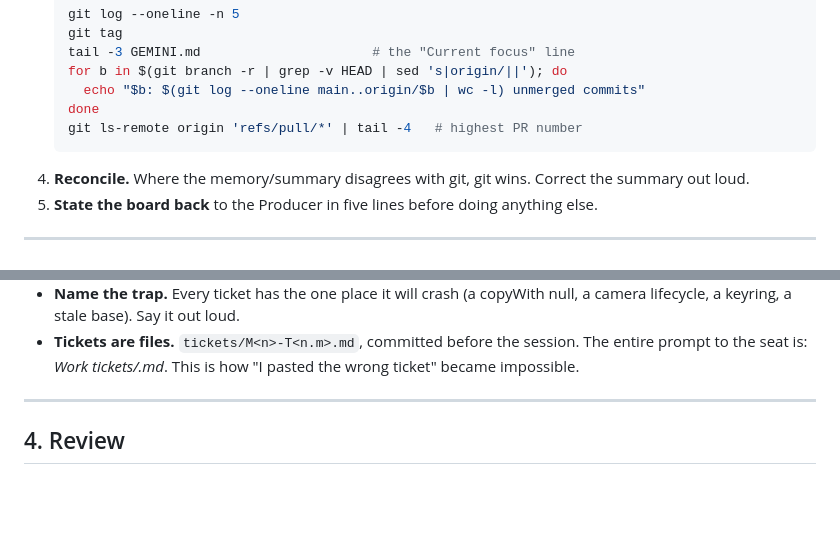
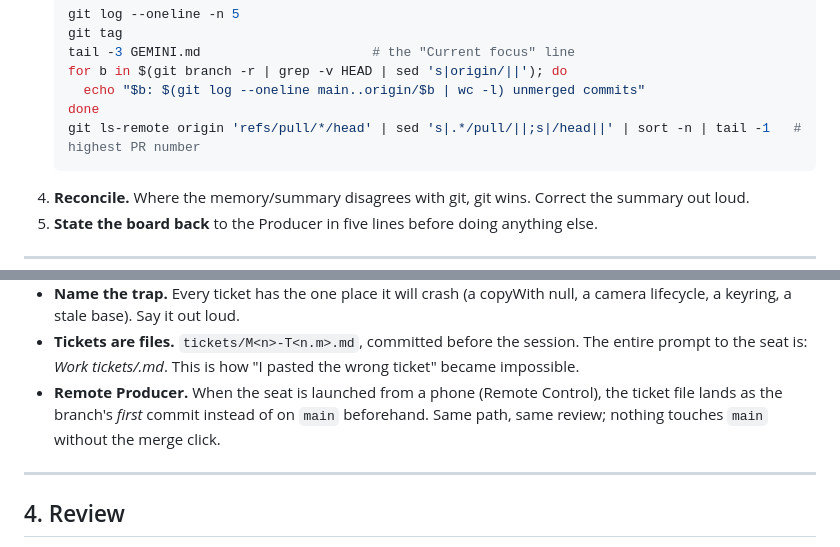
Before and after one commit to ponder-the-orb/skate_p2p, a Markdown page: docs/ARCHITECT.md, 2 parts joined by grey strips. GitHub-like rendering; blank space fills up the shorter version.

Commit message:
docs: M3 status in ROADMAP; ARCHITECT amendments

````diff
--- a/docs/ARCHITECT.md
+++ b/docs/ARCHITECT.md
@@ -47,7 +47,7 @@ decides how (inside the ticket), the Producer decides whether.**
    for b in $(git branch -r | grep -v HEAD | sed 's|origin/||'); do
      echo "$b: $(git log --oneline main..origin/$b | wc -l) unmerged commits"
    done
-   git ls-remote origin 'refs/pull/*' | tail -4   # highest PR number
+   git ls-remote origin 'refs/pull/*/head' | sed 's|.*/pull/||;s|/head||' | sort -n | tail -1   # highest PR number
    ```
 4. **Reconcile.** Where the memory/summary disagrees with git, git wins.
    Correct the summary out loud.
@@ -91,6 +91,10 @@ Rules of thumb:
 - **Tickets are files.** `tickets/M<n>-T<n.m>.md`, committed before the
   session. The entire prompt to the seat is: *Work tickets/<id>.md*. This
   is how "I pasted the wrong ticket" became impossible.
+- **Remote Producer.** When the seat is launched from a phone (Remote
+  Control), the ticket file lands as the branch's *first* commit instead of
+  on `main` beforehand. Same path, same review; nothing touches `main`
+  without the merge click.
 
 ---
 
````
Also changed, not shown: docs/ROADMAP.md (+7 -3 lines).
